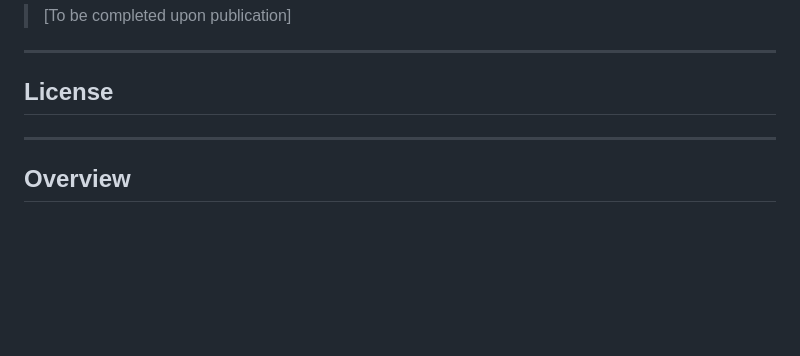
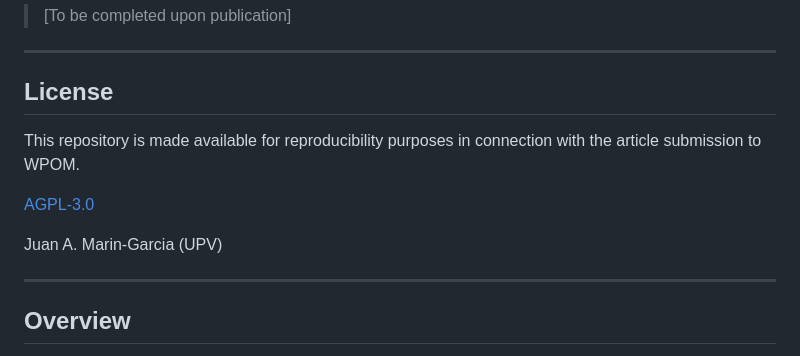
Before and after one commit to jamg-upv/LLM-Clasification-art760-749, a Markdown page: ART760/README.md, the part around the change. Rendered like a GitHub page; blank space fills up the shorter version.

Commit message:
Update README with repository purpose and license
Added a note about the repository's purpose and license.

```diff
--- a/ART760/README.md
+++ b/ART760/README.md
@@ -10,6 +10,13 @@
 
 ---
 ## License
+
+This repository is made available for reproducibility purposes in connection with the article submission to WPOM.
+
+[AGPL-3.0](https://www.gnu.org/licenses/agpl-3.0.html)
+
+
+Juan A. Marin-Garcia (UPV)
 
 ---
 
```
